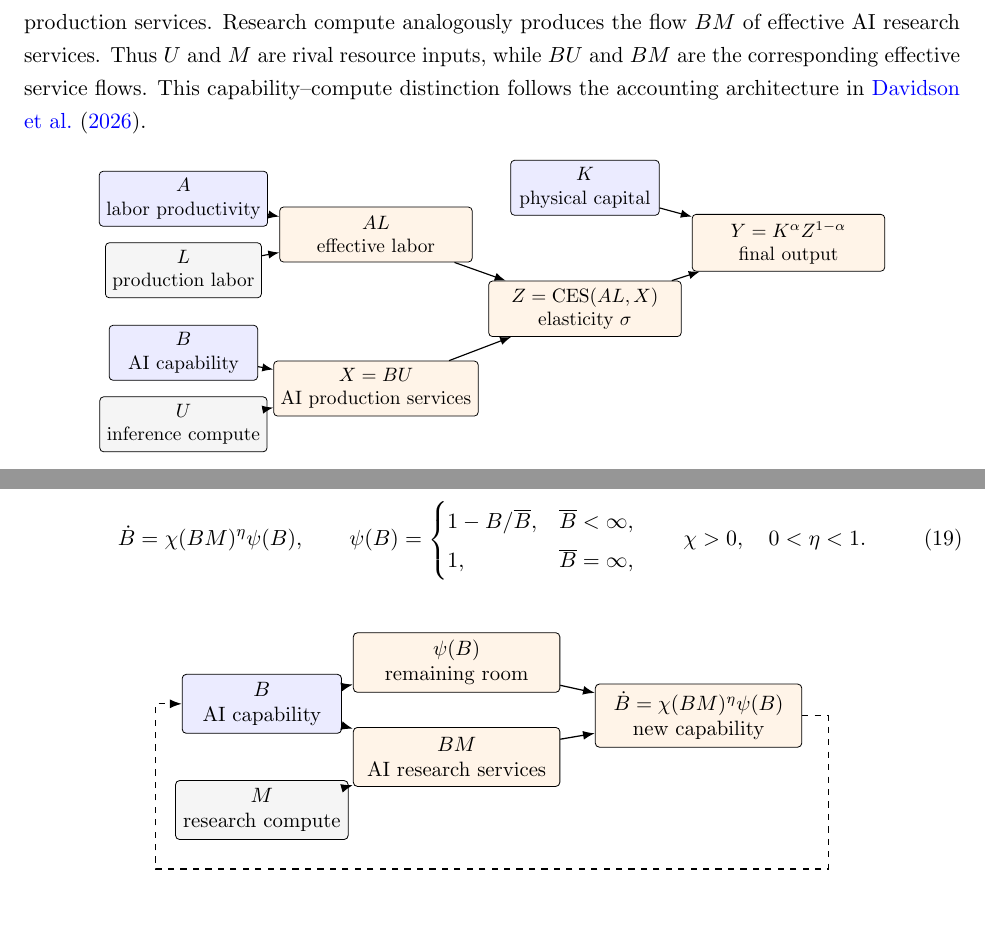
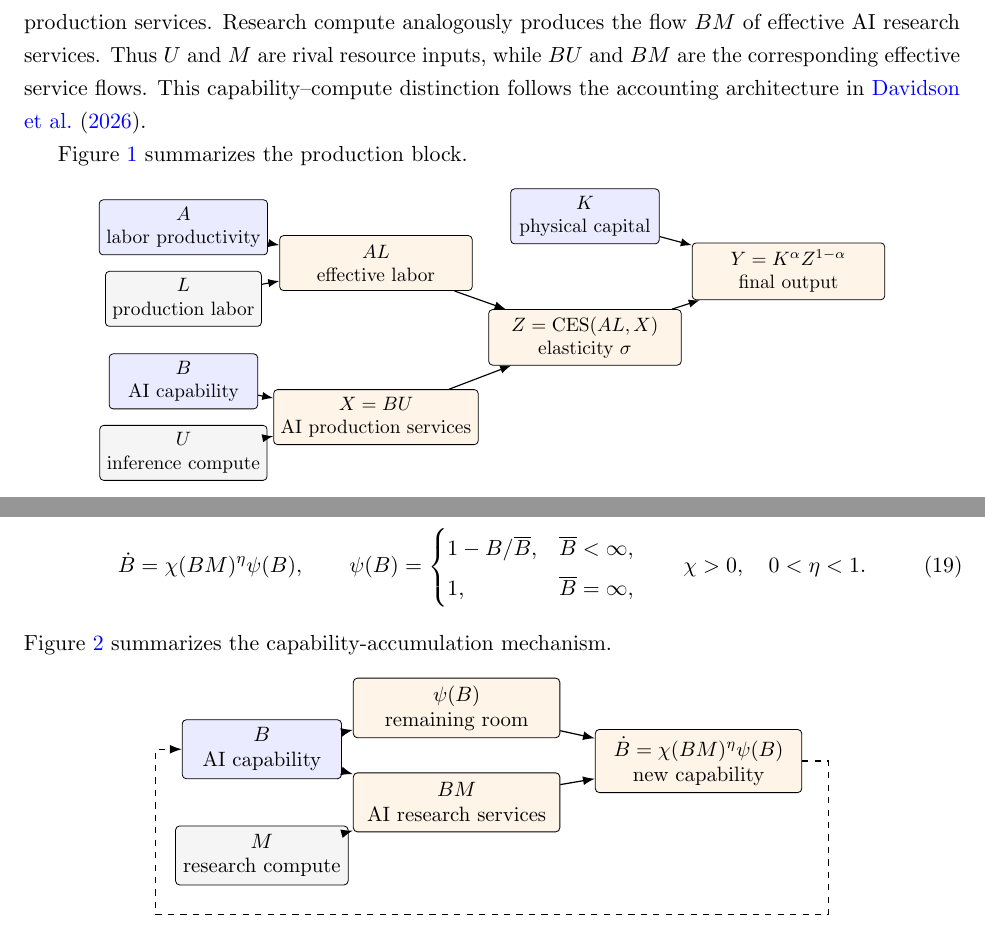
Before and after one commit to oliverpardo1979/AI-Future-Paper-WTF, a LaTeX document (main_rewrite.tex, which reads sections_rewrite/03_model.tex): two parts of page 6 of 22, joined at a grey line, cut so that both start at the same text, the shorter picture padded with empty space. Compiled offline with pdfLaTeX.

Commit message:
Reference model figures in the text

```diff
--- a/sections_rewrite/03_model.tex
+++ b/sections_rewrite/03_model.tex
@@ -170,6 +170,8 @@ The stock $B$ is a scalar index of compute-augmenting AI capability. It summariz
 \end{equation}
 Equation~\eqref{eq:rewrite-ai-service} distinguishes the raw computing input $U$ from the resulting flow $X$ of effective AI production services. Research compute analogously produces the flow $BM$ of effective AI research services. Thus $U$ and $M$ are rival resource inputs, while $BU$ and $BM$ are the corresponding effective service flows. This capability--compute distinction follows the accounting architecture in \citet{davidsonetal2026}.
 
+Figure~\ref{fig:rewrite-model-flow} summarizes the production block.
+
 \begin{figure}[H]
  \centering
  \resizebox{0.84\textwidth}{!}{%
@@ -218,6 +220,8 @@ Given initial capability \(B(0)=B_0>0\), I study a family of economies indexed b
  \qquad \chi>0,\quad0<\eta<1.
  \label{eq:rewrite-capability-law}
 \end{equation}
+Figure~\ref{fig:rewrite-capability-flow} summarizes the
+capability-accumulation mechanism.
 \begin{figure}[H]
  \centering
  \resizebox{0.72\textwidth}{!}{%
```
